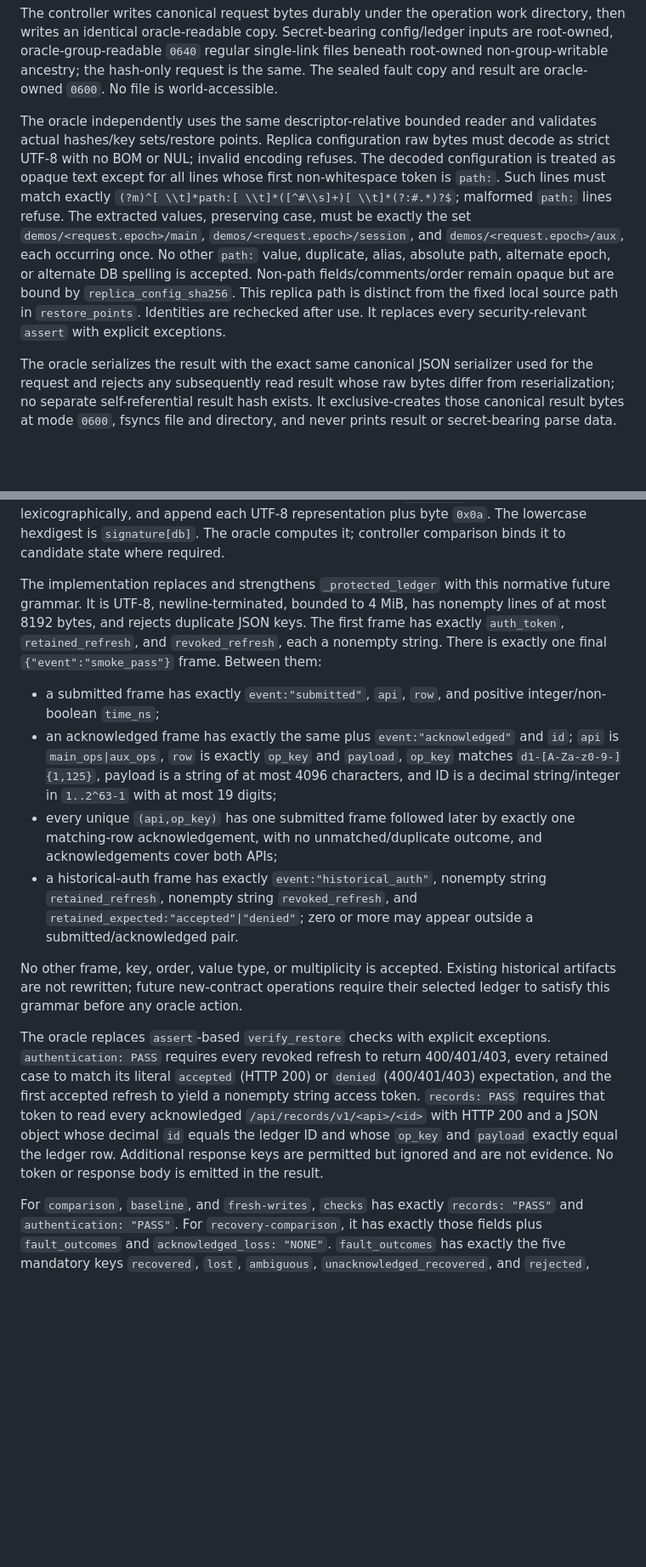
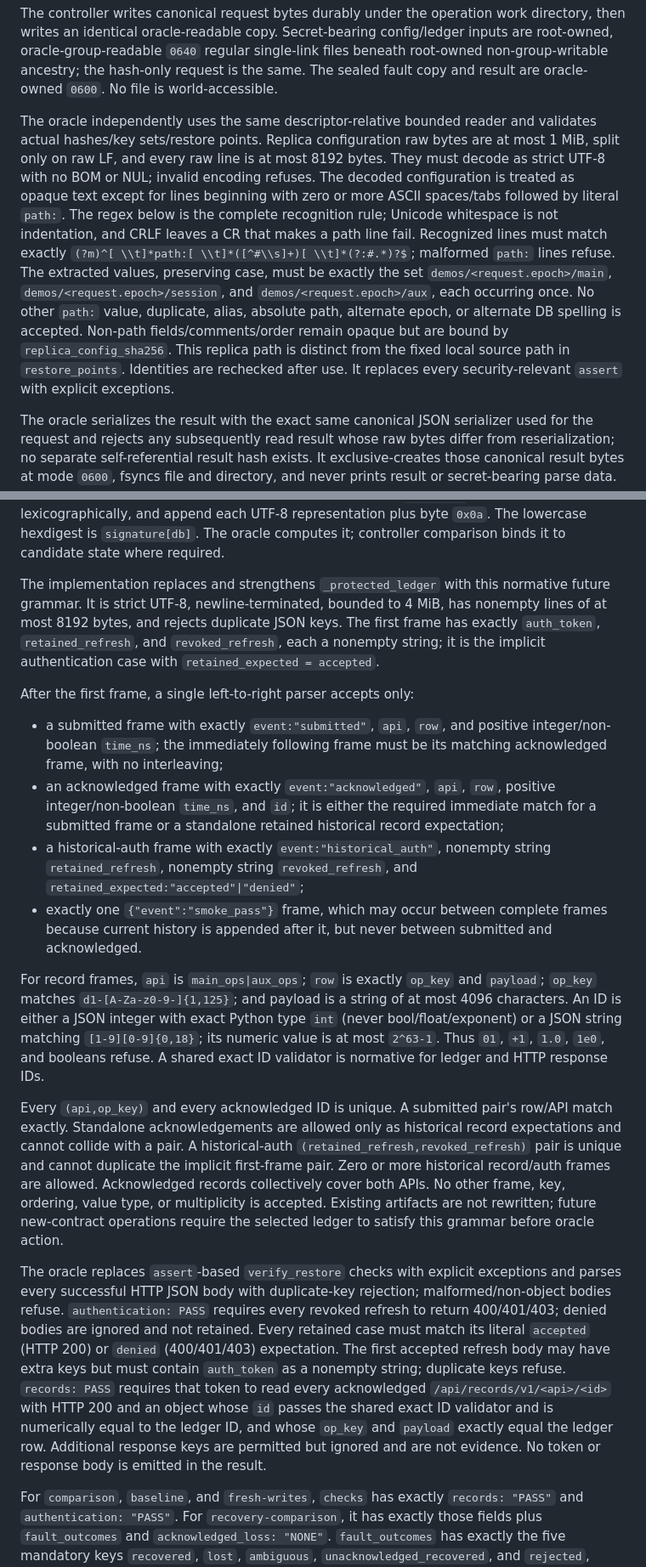
Before and after one commit to burggraf/highly-available-trailbase, a Markdown page: docs/plans/2026-09-10-unified-restore-acceptance-design.md, 2 parts joined by grey strips. Shown at 85% size. Rendered like a GitHub page; blank space fills up the shorter version.

Commit message:
docs: resolve restore ledger ambiguities

```diff
--- a/docs/plans/2026-09-10-unified-restore-acceptance-design.md
+++ b/docs/plans/2026-09-10-unified-restore-acceptance-design.md
@@ -117,7 +117,7 @@ Directory traversal uses component-by-component `os.open(..., dir_fd=parent_fd,
 
 The controller writes canonical request bytes durably under the operation work directory, then writes an identical oracle-readable copy. Secret-bearing config/ledger inputs are root-owned, oracle-group-readable `0640` regular single-link files beneath root-owned non-group-writable ancestry; the hash-only request is the same. The sealed fault copy and result are oracle-owned `0600`. No file is world-accessible.
 
-The oracle independently uses the same descriptor-relative bounded reader and validates actual hashes/key sets/restore points. Replica configuration raw bytes must decode as strict UTF-8 with no BOM or NUL; invalid encoding refuses. The decoded configuration is treated as opaque text except for all lines whose first non-whitespace token is `path:`. Such lines must match exactly `(?m)^[ \\t]*path:[ \\t]*([^#\\s]+)[ \\t]*(?:#.*)?$`; malformed `path:` lines refuse. The extracted values, preserving case, must be exactly the set `demos/<request.epoch>/main`, `demos/<request.epoch>/session`, and `demos/<request.epoch>/aux`, each occurring once. No other `path:` value, duplicate, alias, absolute path, alternate epoch, or alternate DB spelling is accepted. Non-path fields/comments/order remain opaque but are bound by `replica_config_sha256`. This replica path is distinct from the fixed local source path in `restore_points`. Identities are rechecked after use. It replaces every security-relevant `assert` with explicit exceptions.
+The oracle independently uses the same descriptor-relative bounded reader and validates actual hashes/key sets/restore points. Replica configuration raw bytes are at most 1 MiB, split only on raw LF, and every raw line is at most 8192 bytes. They must decode as strict UTF-8 with no BOM or NUL; invalid encoding refuses. The decoded configuration is treated as opaque text except for lines beginning with zero or more ASCII spaces/tabs followed by literal `path:`. The regex below is the complete recognition rule; Unicode whitespace is not indentation, and CRLF leaves a CR that makes a path line fail. Recognized lines must match exactly `(?m)^[ \\t]*path:[ \\t]*([^#\\s]+)[ \\t]*(?:#.*)?$`; malformed `path:` lines refuse. The extracted values, preserving case, must be exactly the set `demos/<request.epoch>/main`, `demos/<request.epoch>/session`, and `demos/<request.epoch>/aux`, each occurring once. No other `path:` value, duplicate, alias, absolute path, alternate epoch, or alternate DB spelling is accepted. Non-path fields/comments/order remain opaque but are bound by `replica_config_sha256`. This replica path is distinct from the fixed local source path in `restore_points`. Identities are rechecked after use. It replaces every security-relevant `assert` with explicit exceptions.
 
 The oracle serializes the result with the exact same canonical JSON serializer used for the request and rejects any subsequently read result whose raw bytes differ from reserialization; no separate self-referential result hash exists. It exclusive-creates those canonical result bytes at mode `0600`, fsyncs file and directory, and never prints result or secret-bearing parse data. After command completion, the controller reads the result descriptor-relatively, verifies owner/mode/link/identity, validates it, rechecks request/input identities, and durably retains the exact bytes in the operation work directory before returning. A crash at any request copy/fsync, command, result fsync/read, retained-result fsync, or journal-commit boundary leaves refusal or a pending intent—never inferred acceptance.
 
@@ -176,16 +176,20 @@ No other result keys are accepted. Each `databases` value has exactly `position`
 
 The signature algorithm is normative and is the checked-in `transition.logical_signature(data)` implementation, not a caller-selected digest: run `node.validate_databases`; for each database in fixed order `main`, `session`, `aux`, reject a file over 64 MiB; read SQLite in read-only mode with check constraints ignored; obtain `(type,name,tbl_name,sql)` schema tuples ordered by `type,name`; initialize SHA-256 with UTF-8 bytes of Python `repr(schema)`; enumerate table names ordered by name; append each table name's UTF-8 bytes; fetch all rows, convert each to Python `repr(row)`, sort those strings lexicographically, and append each UTF-8 representation plus byte `0x0a`. The lowercase hexdigest is `signature[db]`. The oracle computes it; controller comparison binds it to candidate state where required.
 
-The implementation replaces and strengthens `_protected_ledger` with this normative future grammar. It is UTF-8, newline-terminated, bounded to 4 MiB, has nonempty lines of at most 8192 bytes, and rejects duplicate JSON keys. The first frame has exactly `auth_token`, `retained_refresh`, and `revoked_refresh`, each a nonempty string. There is exactly one final `{"event":"smoke_pass"}` frame. Between them:
+The implementation replaces and strengthens `_protected_ledger` with this normative future grammar. It is strict UTF-8, newline-terminated, bounded to 4 MiB, has nonempty lines of at most 8192 bytes, and rejects duplicate JSON keys. The first frame has exactly `auth_token`, `retained_refresh`, and `revoked_refresh`, each a nonempty string; it is the implicit authentication case with `retained_expected = accepted`.
 
-- a submitted frame has exactly `event:"submitted"`, `api`, `row`, and positive integer/non-boolean `time_ns`;
-- an acknowledged frame has exactly the same plus `event:"acknowledged"` and `id`; `api` is `main_ops|aux_ops`, `row` is exactly `op_key` and `payload`, `op_key` matches `d1-[A-Za-z0-9-]{1,125}`, payload is a string of at most 4096 characters, and ID is a decimal string/integer in `1..2^63-1` with at most 19 digits;
-- every unique `(api,op_key)` has one submitted frame followed later by exactly one matching-row acknowledgement, with no unmatched/duplicate outcome, and acknowledgements cover both APIs;
-- a historical-auth frame has exactly `event:"historical_auth"`, nonempty string `retained_refresh`, nonempty string `revoked_refresh`, and `retained_expected:"accepted"|"denied"`; zero or more may appear outside a submitted/acknowledged pair.
+After the first frame, a single left-to-right parser accepts only:
 
-No other frame, key, order, value type, or multiplicity is accepted. Existing historical artifacts are not rewritten; future new-contract operations require their selected ledger to satisfy this grammar before any oracle action.
+- a submitted frame with exactly `event:"submitted"`, `api`, `row`, and positive integer/non-boolean `time_ns`; the immediately following frame must be its matching acknowledged frame, with no interleaving;
+- an acknowledged frame with exactly `event:"acknowledged"`, `api`, `row`, positive integer/non-boolean `time_ns`, and `id`; it is either the required immediate match for a submitted frame or a standalone retained historical record expectation;
+- a historical-auth frame with exactly `event:"historical_auth"`, nonempty string `retained_refresh`, nonempty string `revoked_refresh`, and `retained_expected:"accepted"|"denied"`;
+- exactly one `{"event":"smoke_pass"}` frame, which may occur between complete frames because current history is appended after it, but never between submitted and acknowledged.
 
-The oracle replaces `assert`-based `verify_restore` checks with explicit exceptions. `authentication: PASS` requires every revoked refresh to return 400/401/403, every retained case to match its literal `accepted` (HTTP 200) or `denied` (400/401/403) expectation, and the first accepted refresh to yield a nonempty string access token. `records: PASS` requires that token to read every acknowledged `/api/records/v1/<api>/<id>` with HTTP 200 and a JSON object whose decimal `id` equals the ledger ID and whose `op_key` and `payload` exactly equal the ledger row. Additional response keys are permitted but ignored and are not evidence. No token or response body is emitted in the result.
+For record frames, `api` is `main_ops|aux_ops`; `row` is exactly `op_key` and `payload`; `op_key` matches `d1-[A-Za-z0-9-]{1,125}`; and payload is a string of at most 4096 characters. An ID is either a JSON integer with exact Python type `int` (never bool/float/exponent) or a JSON string matching `[1-9][0-9]{0,18}`; its numeric value is at most `2^63-1`. Thus `01`, `+1`, `1.0`, `1e0`, and booleans refuse. A shared exact ID validator is normative for ledger and HTTP response IDs.
+
+Every `(api,op_key)` and every acknowledged ID is unique. A submitted pair's row/API match exactly. Standalone acknowledgements are allowed only as historical record expectations and cannot collide with a pair. A historical-auth `(retained_refresh,revoked_refresh)` pair is unique and cannot duplicate the implicit first-frame pair. Zero or more historical record/auth frames are allowed. Acknowledged records collectively cover both APIs. No other frame, key, ordering, value type, or multiplicity is accepted. Existing artifacts are not rewritten; future new-contract operations require the selected ledger to satisfy this grammar before oracle action.
+
+The oracle replaces `assert`-based `verify_restore` checks with explicit exceptions and parses every successful HTTP JSON body with duplicate-key rejection; malformed/non-object bodies refuse. `authentication: PASS` requires every revoked refresh to return 400/401/403; denied bodies are ignored and not retained. Every retained case must match its literal `accepted` (HTTP 200) or `denied` (400/401/403) expectation. The first accepted refresh body may have extra keys but must contain `auth_token` as a nonempty string; duplicate keys refuse. `records: PASS` requires that token to read every acknowledged `/api/records/v1/<api>/<id>` with HTTP 200 and an object whose `id` passes the shared exact ID validator and is numerically equal to the ledger ID, and whose `op_key` and `payload` exactly equal the ledger row. Additional response keys are permitted but ignored and are not evidence. No token or response body is emitted in the result.
 
 For `comparison`, `baseline`, and `fresh-writes`, `checks` has exactly `records: "PASS"` and `authentication: "PASS"`. For `recovery-comparison`, it has exactly those fields plus `fault_outcomes` and `acknowledged_loss: "NONE"`. `fault_outcomes` has exactly the five mandatory keys `recovered`, `lost`, `ambiguous`, `unacknowledged_recovered`, and `rejected`, including empty sorted lists.
 
```
